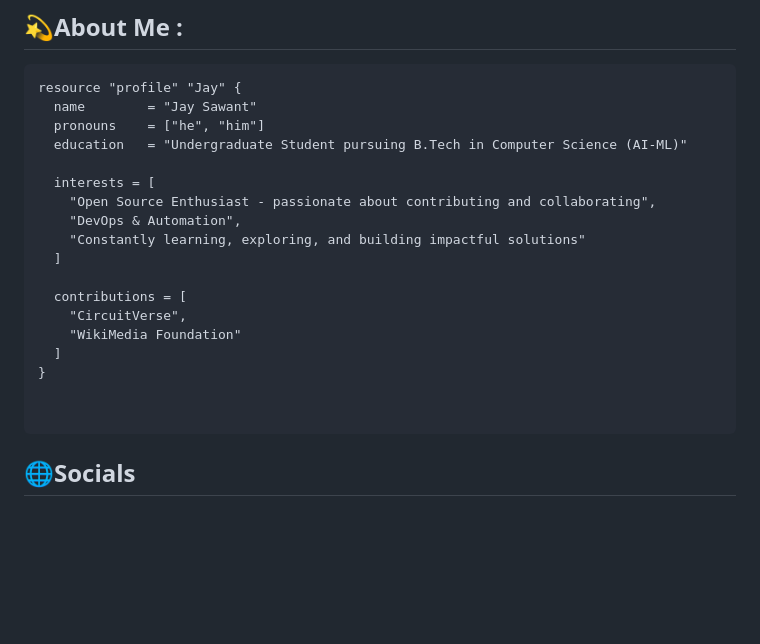
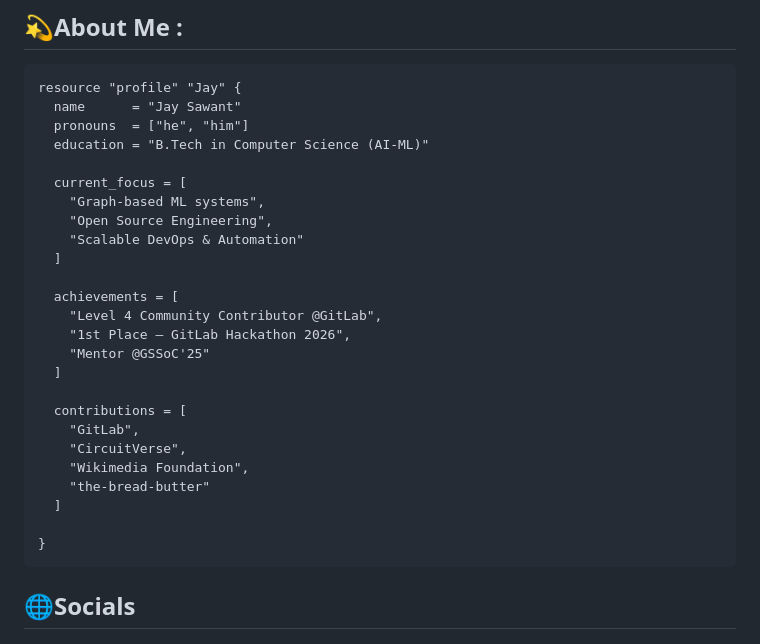
Before and after one commit to Jay2006sawant/Jay2006sawant, a Markdown page: README.md, the part around the change. Drawn GitHub-style; blank space fills up the shorter version.

Commit message:
Update personal information and achievements in README

````diff
--- a/README.md
+++ b/README.md
@@ -19,23 +19,30 @@
 
 ``` hcl
 resource "profile" "Jay" {
-  name        = "Jay Sawant"
-  pronouns    = ["he", "him"]
-  education   = "Undergraduate Student pursuing B.Tech in Computer Science (AI-ML)"
+  name      = "Jay Sawant"
+  pronouns  = ["he", "him"]
+  education = "B.Tech in Computer Science (AI-ML)"
 
-  interests = [
-    "Open Source Enthusiast - passionate about contributing and collaborating",
-    "DevOps & Automation",
-    "Constantly learning, exploring, and building impactful solutions"
+  current_focus = [
+    "Graph-based ML systems",
+    "Open Source Engineering",
+    "Scalable DevOps & Automation"
+  ]
+
+  achievements = [
+    "Level 4 Community Contributor @GitLab",
+    "1st Place – GitLab Hackathon 2026",
+    "Mentor @GSSoC'25"
   ]
 
   contributions = [
+    "GitLab",
     "CircuitVerse",
-    "WikiMedia Foundation"
+    "Wikimedia Foundation",
+    "the-bread-butter"
   ]
+
 }
-
-
 ```
 
 
````
